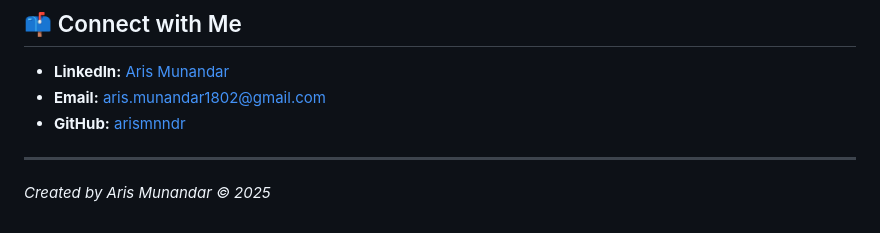
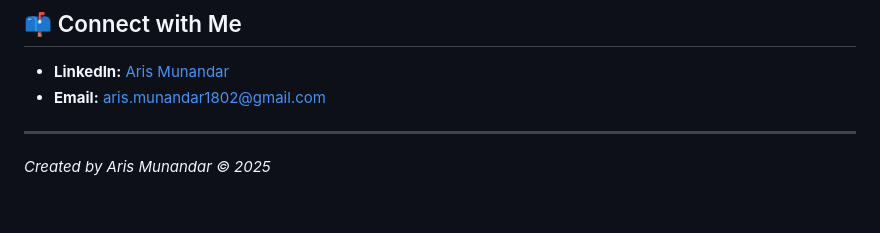
Before and after one commit to arismnndr/Web_portfolio, a Markdown page: README.md, the part around the change. GitHub-like rendering.

```diff
--- a/README.md
+++ b/README.md
@@ -65,7 +65,6 @@ Interactive web-based dashboard developed during RevoU MSIB Batch 6.
 ## 📫 Connect with Me
 * **LinkedIn:** [Aris Munandar](https://www.linkedin.com/in/aris-munandar-1802amdr/)
 * **Email:** [aris.munandar1802@gmail.com](mailto:aris.munandar1802@gmail.com)
-* **GitHub:** [arismnndr](https://github.com/arismnndr)
 
 ---
 *Created by Aris Munandar © 2025*
```
